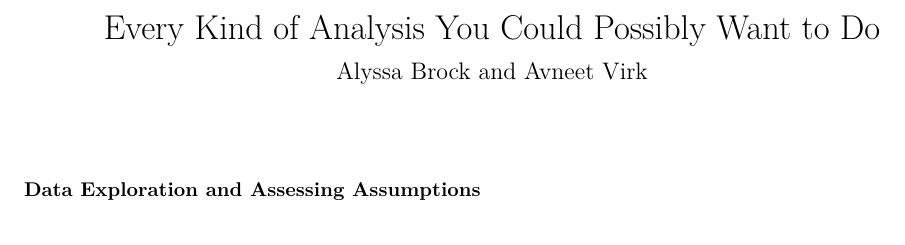
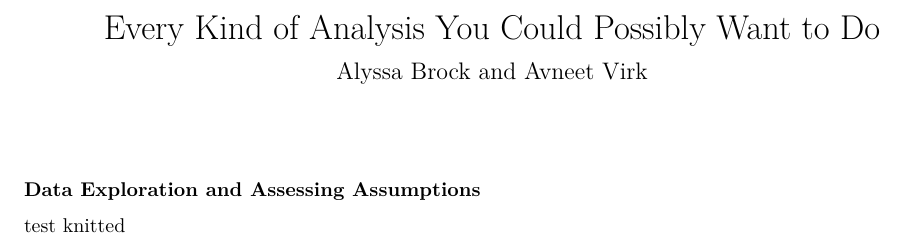
Before and after one commit to alyssabrock/analysis_master_doc, an R Markdown document (analysis_master_doc.Rmd): part of the page, cut so that both start at the same text. The pictures show the output file analysis_master_doc.pdf that the author committed with the source.

Commit message:
knit test

```diff
--- a/analysis_master_doc.Rmd
+++ b/analysis_master_doc.Rmd
@@ -6,4 +6,4 @@ output: pdf_document
 
 **Data Exploration and Assessing Assumptions**
 
-test
+test knitted
```
Also changed, not shown: analysis_master_doc.pdf.
